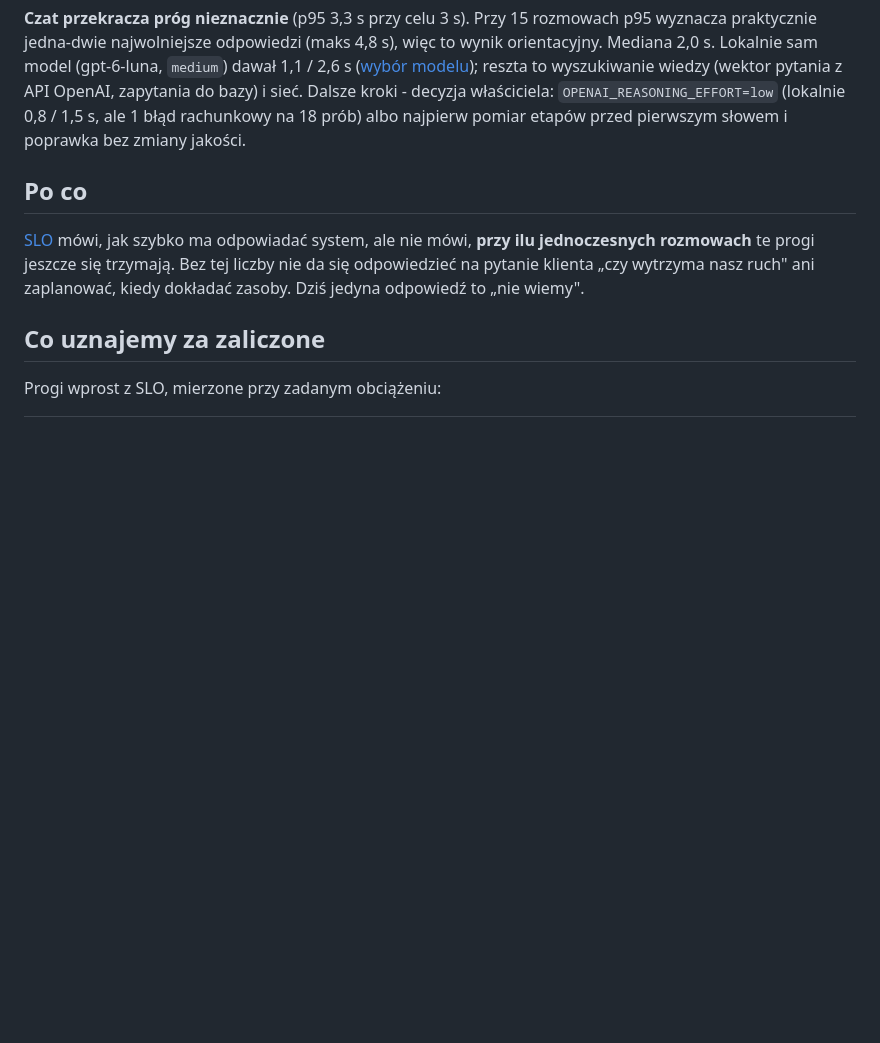
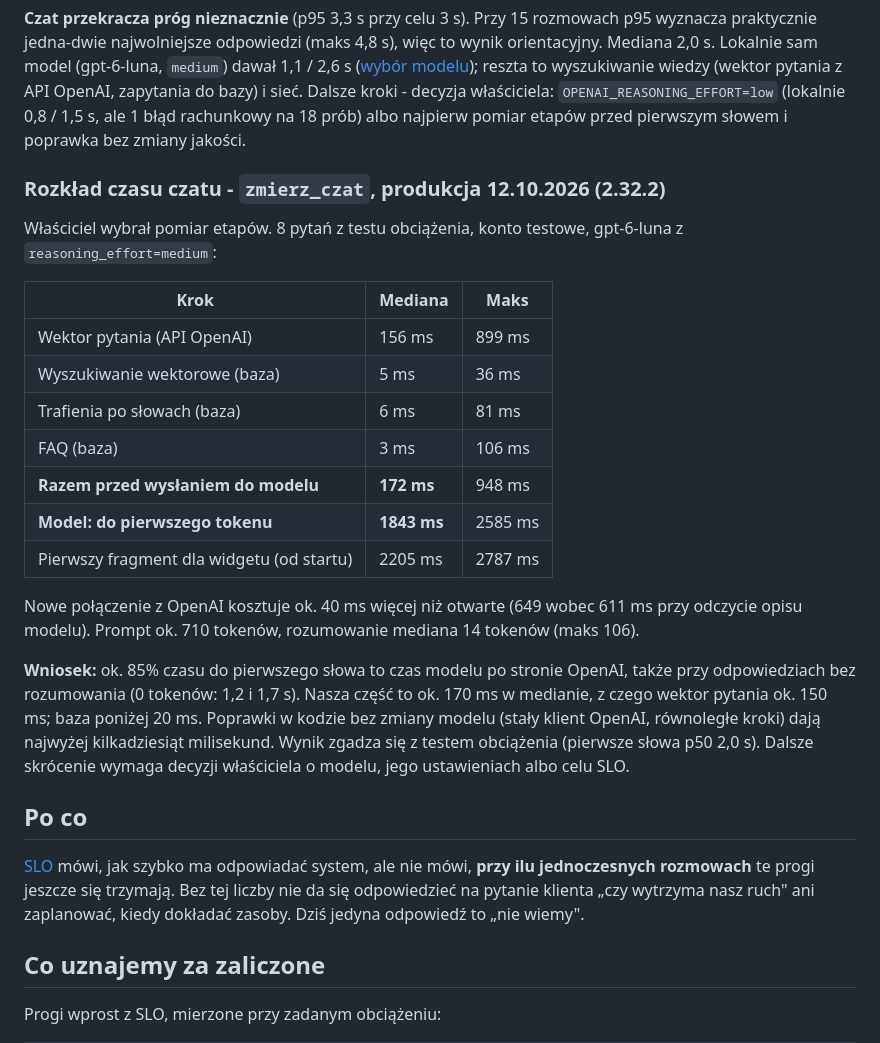
Before and after one commit to piatekkrzysztof/chatbot_project, a Markdown page: docs/test-obciazeniowy.md, the part around the change. Drawn GitHub-style; blank space fills up the shorter version.

Commit message:
Rozkład czasu czatu z produkcji (zmierz_czat, 2.32.2)
Model do pierwszego tokenu 1843 ms w medianie, nasza część przed modelem
172 ms (wektor pytania ~150 ms, baza < 20 ms). Ok. 85% czasu to OpenAI;
poprawki w kodzie bez zmiany modelu dają najwyżej kilkadziesiąt ms.

Co-Authored-By: Claude Opus 5.5 <noreply@anthropic.com>

```diff
--- a/docs/test-obciazeniowy.md
+++ b/docs/test-obciazeniowy.md
@@ -75,6 +75,33 @@ reszta to wyszukiwanie wiedzy (wektor pytania z API OpenAI, zapytania do bazy)
 i sieć. Dalsze kroki - decyzja właściciela: `OPENAI_REASONING_EFFORT=low`
 (lokalnie 0,8 / 1,5 s, ale 1 błąd rachunkowy na 18 prób) albo najpierw pomiar
 etapów przed pierwszym słowem i poprawka bez zmiany jakości.
+
+### Rozkład czasu czatu - `zmierz_czat`, produkcja 12.10.2026 (2.32.2)
+
+Właściciel wybrał pomiar etapów. 8 pytań z testu obciążenia, konto testowe,
+gpt-6-luna z `reasoning_effort=medium`:
+
+| Krok | Mediana | Maks |
+|---|---|---|
+| Wektor pytania (API OpenAI) | 156 ms | 899 ms |
+| Wyszukiwanie wektorowe (baza) | 5 ms | 36 ms |
+| Trafienia po słowach (baza) | 6 ms | 81 ms |
+| FAQ (baza) | 3 ms | 106 ms |
+| **Razem przed wysłaniem do modelu** | **172 ms** | 948 ms |
+| **Model: do pierwszego tokenu** | **1843 ms** | 2585 ms |
+| Pierwszy fragment dla widgetu (od startu) | 2205 ms | 2787 ms |
+
+Nowe połączenie z OpenAI kosztuje ok. 40 ms więcej niż otwarte (649 wobec
+611 ms przy odczycie opisu modelu). Prompt ok. 710 tokenów, rozumowanie
+mediana 14 tokenów (maks 106).
+
+**Wniosek:** ok. 85% czasu do pierwszego słowa to czas modelu po stronie
+OpenAI, także przy odpowiedziach bez rozumowania (0 tokenów: 1,2 i 1,7 s).
+Nasza część to ok. 170 ms w medianie, z czego wektor pytania ok. 150 ms;
+baza poniżej 20 ms. Poprawki w kodzie bez zmiany modelu (stały klient
+OpenAI, równoległe kroki) dają najwyżej kilkadziesiąt milisekund. Wynik
+zgadza się z testem obciążenia (pierwsze słowa p50 2,0 s). Dalsze skrócenie
+wymaga decyzji właściciela o modelu, jego ustawieniach albo celu SLO.
 
 ## Po co
 
```
